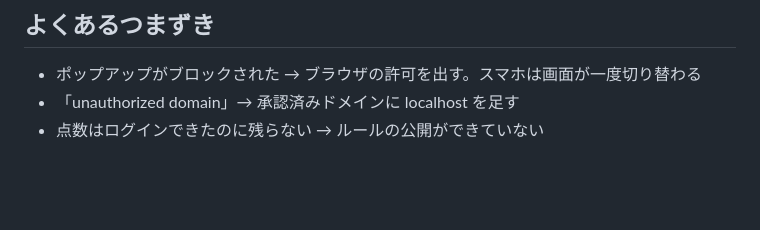
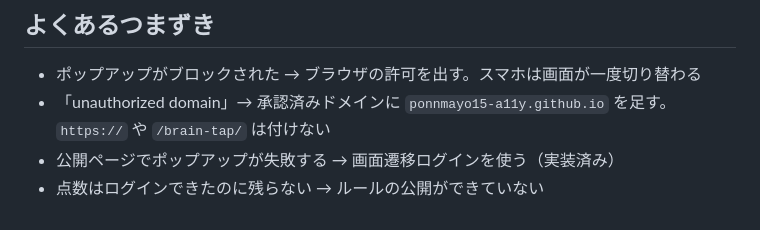
Before and after one commit to ponnmayo15-a11y/brain-tap, a Markdown page: setup/SETUP-FOR-CC.md, the part around the change. Rendered like a GitHub page; blank space fills up the shorter version.

Commit message:
Note GitHub Pages domain format for Google login.

```diff
--- a/setup/SETUP-FOR-CC.md
+++ b/setup/SETUP-FOR-CC.md
@@ -139,5 +139,6 @@ AI が `firestore.rules` の内容を案内し、ユーザーに貼ってもら
 ## よくあるつまずき
 
 - ポップアップがブロックされた → ブラウザの許可を出す。スマホは画面が一度切り替わる
-- 「unauthorized domain」→ 承認済みドメインに localhost を足す
+- 「unauthorized domain」→ 承認済みドメインに `ponnmayo15-a11y.github.io` を足す。`https://` や `/brain-tap/` は付けない
+- 公開ページでポップアップが失敗する → 画面遷移ログインを使う（実装済み）
 - 点数はログインできたのに残らない → ルールの公開ができていない
```
